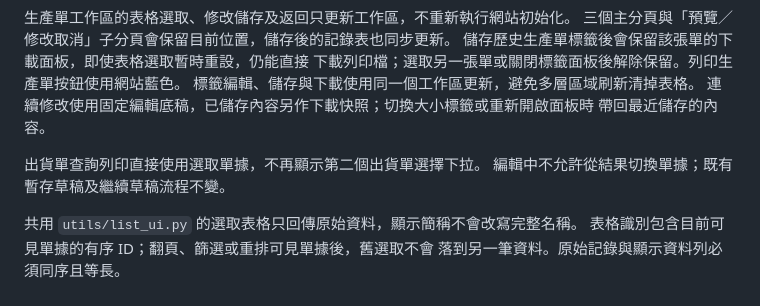
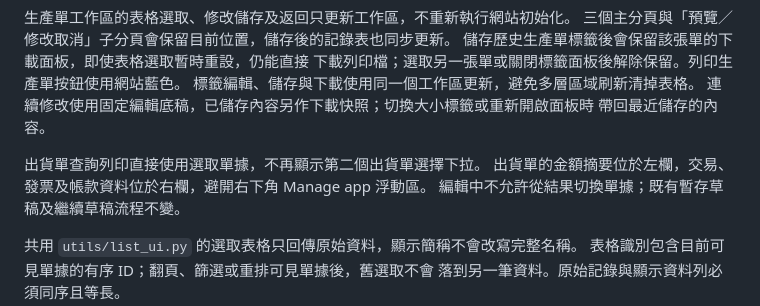
Before and after one commit to Willa-oceanwei/color-powder-app, a Markdown page: docs/list-interactions.md, the part around the change. GitHub-like rendering.

Commit message:
docs: describe left-aligned shipment amount summary

```diff
--- a/docs/list-interactions.md
+++ b/docs/list-interactions.md
@@ -21,6 +21,7 @@
 帶回最近儲存的內容。
 
 出貨單查詢列印直接使用選取單據，不再顯示第二個出貨單選擇下拉。
+出貨單的金額摘要位於左欄，交易、發票及帳款資料位於右欄，避開右下角 Manage app 浮動區。
 編輯中不允許從結果切換單據；既有暫存草稿及繼續草稿流程不變。
 
 共用 `utils/list_ui.py` 的選取表格只回傳原始資料，顯示簡稱不會改寫完整名稱。
```
